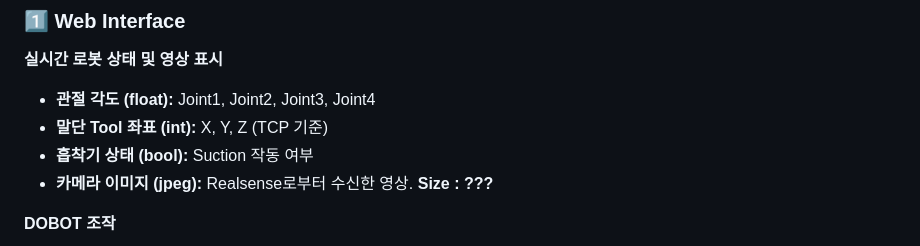
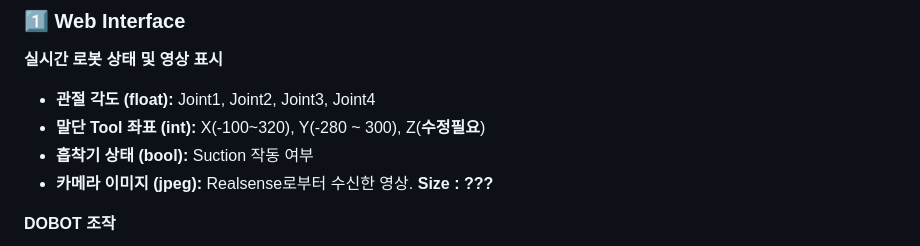
Before and after one commit to YooJuno/SSAFY-Smart_Factory, a Markdown page: README.md, the part around the change. Drawn GitHub-style.

Commit message:
readme 수정

```diff
--- a/README.md
+++ b/README.md
@@ -19,7 +19,7 @@
 
 **실시간 로봇 상태 및 영상 표시**
   - **관절 각도 (float):** Joint1, Joint2, Joint3, Joint4
-  - **말단 Tool 좌표 (int):** X, Y, Z (TCP 기준)
+  - **말단 Tool 좌표 (int):** X(-100~320), Y(-280 ~ 300), Z(**수정필요**)
   - **흡착기 상태 (bool):** Suction 작동 여부
   - **카메라 이미지 (jpeg):** Realsense로부터 수신한 영상. **Size : ???**
 
```
